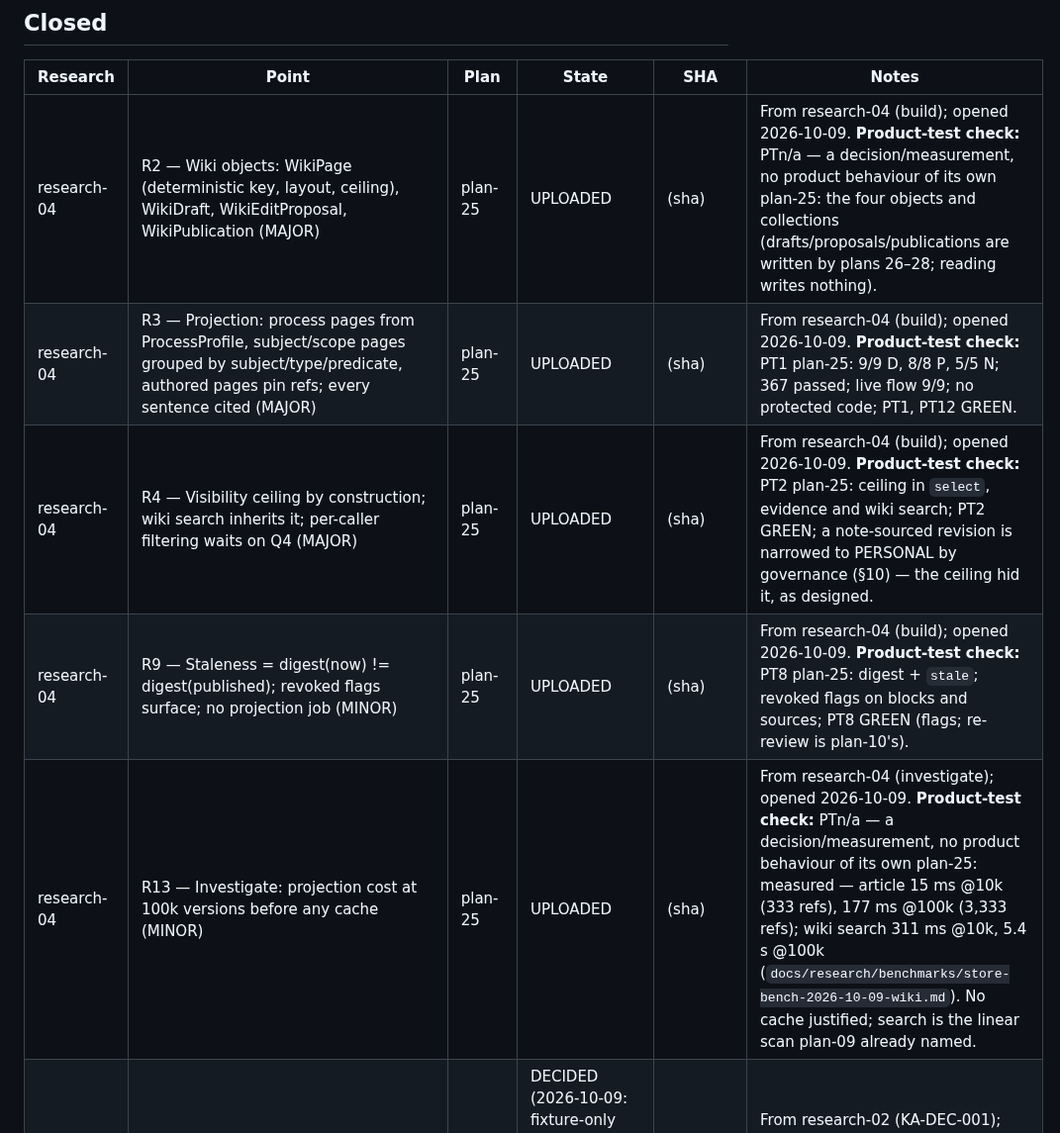
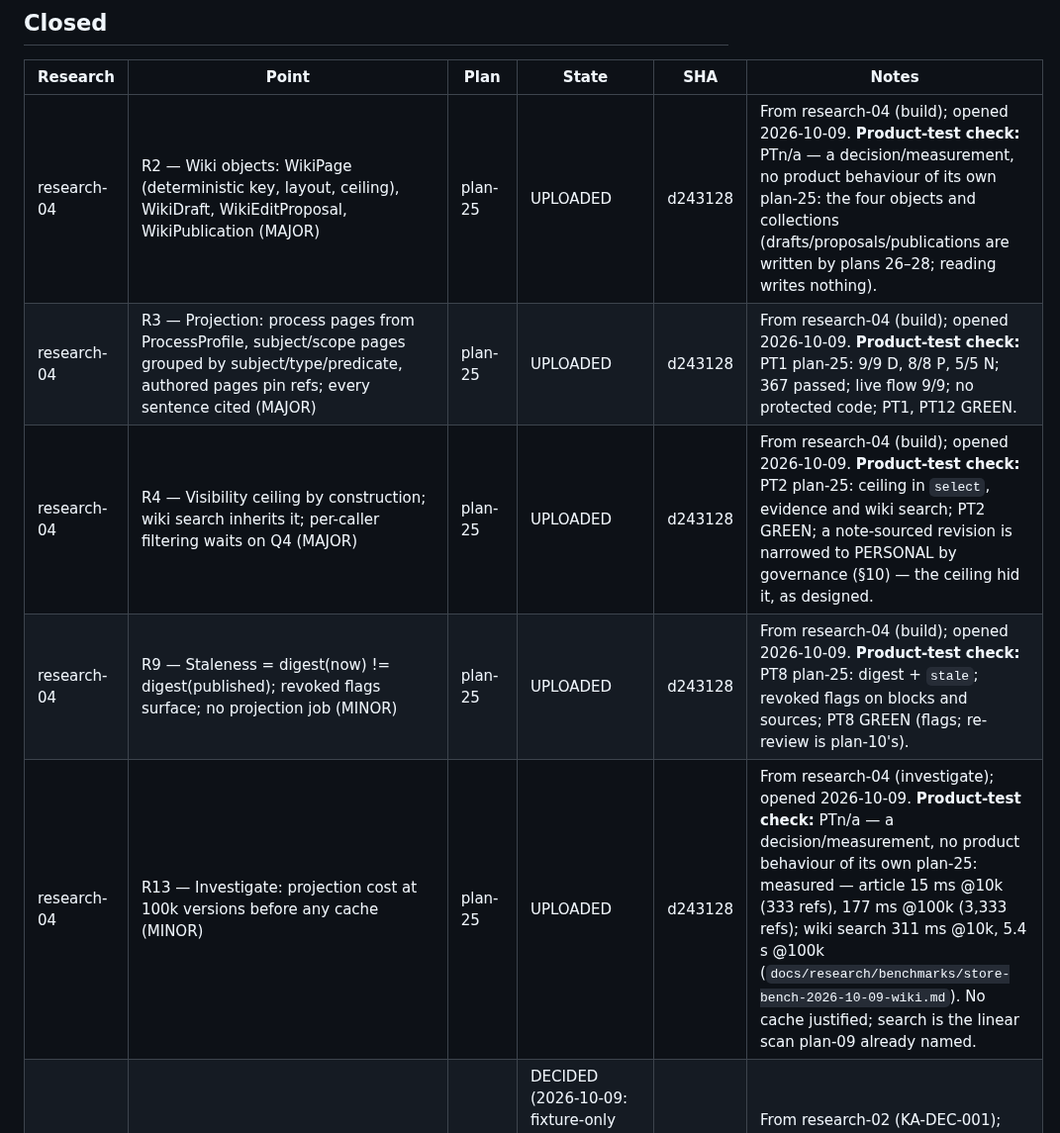
Before and after one commit to pankajkamble75/ka, a Markdown page: docs/trackers/RESEARCH-TRACKER.md, the part around the change. Shown at 99% size. Drawn GitHub-style.

Commit message:
tracker: record plan-25 upload SHA d243128
Co-Authored-By: Claude Fable 5.1 <noreply@anthropic.com>
Claude-Session: https://claude.ai/code/session_01P4su534i7D2k3uD68B38oM

```diff
--- a/docs/trackers/RESEARCH-TRACKER.md
+++ b/docs/trackers/RESEARCH-TRACKER.md
@@ -29,11 +29,11 @@ Written by `create-research-report`, `create-implementation-plan`, `implement`,
 
 | Research | Point | Plan | State | SHA | Notes |
 |---|---|---|---|---|---|
-| research-04 | R2 — Wiki objects: WikiPage (deterministic key, layout, ceiling), WikiDraft, WikiEditProposal, WikiPublication (MAJOR) | plan-25 | UPLOADED | (sha) | From research-04 (build); opened 2026-10-09. **Product-test check:** PTn/a — a decision/measurement, no product behaviour of its own plan-25: the four objects and collections (drafts/proposals/publications are written by plans 26–28; reading writes nothing). |
-| research-04 | R3 — Projection: process pages from ProcessProfile, subject/scope pages grouped by subject/type/predicate, authored pages pin refs; every sentence cited (MAJOR) | plan-25 | UPLOADED | (sha) | From research-04 (build); opened 2026-10-09. **Product-test check:** PT1 plan-25: 9/9 D, 8/8 P, 5/5 N; 367 passed; live flow 9/9; no protected code; PT1, PT12 GREEN. |
-| research-04 | R4 — Visibility ceiling by construction; wiki search inherits it; per-caller filtering waits on Q4 (MAJOR) | plan-25 | UPLOADED | (sha) | From research-04 (build); opened 2026-10-09. **Product-test check:** PT2 plan-25: ceiling in `select`, evidence and wiki search; PT2 GREEN; a note-sourced revision is narrowed to PERSONAL by governance (§10) — the ceiling hid it, as designed. |
-| research-04 | R9 — Staleness = digest(now) != digest(published); revoked flags surface; no projection job (MINOR) | plan-25 | UPLOADED | (sha) | From research-04 (build); opened 2026-10-09. **Product-test check:** PT8 plan-25: digest + `stale`; revoked flags on blocks and sources; PT8 GREEN (flags; re-review is plan-10's). |
-| research-04 | R13 — Investigate: projection cost at 100k versions before any cache (MINOR) | plan-25 | UPLOADED | (sha) | From research-04 (investigate); opened 2026-10-09. **Product-test check:** PTn/a — a decision/measurement, no product behaviour of its own plan-25: measured — article 15 ms @10k (333 refs), 177 ms @100k (3,333 refs); wiki search 311 ms @10k, 5.4 s @100k (`docs/research/benchmarks/store-bench-2026-10-09-wiki.md`). No cache justified; search is the linear scan plan-09 already named. |
+| research-04 | R2 — Wiki objects: WikiPage (deterministic key, layout, ceiling), WikiDraft, WikiEditProposal, WikiPublication (MAJOR) | plan-25 | UPLOADED | d243128 | From research-04 (build); opened 2026-10-09. **Product-test check:** PTn/a — a decision/measurement, no product behaviour of its own plan-25: the four objects and collections (drafts/proposals/publications are written by plans 26–28; reading writes nothing). |
+| research-04 | R3 — Projection: process pages from ProcessProfile, subject/scope pages grouped by subject/type/predicate, authored pages pin refs; every sentence cited (MAJOR) | plan-25 | UPLOADED | d243128 | From research-04 (build); opened 2026-10-09. **Product-test check:** PT1 plan-25: 9/9 D, 8/8 P, 5/5 N; 367 passed; live flow 9/9; no protected code; PT1, PT12 GREEN. |
+| research-04 | R4 — Visibility ceiling by construction; wiki search inherits it; per-caller filtering waits on Q4 (MAJOR) | plan-25 | UPLOADED | d243128 | From research-04 (build); opened 2026-10-09. **Product-test check:** PT2 plan-25: ceiling in `select`, evidence and wiki search; PT2 GREEN; a note-sourced revision is narrowed to PERSONAL by governance (§10) — the ceiling hid it, as designed. |
+| research-04 | R9 — Staleness = digest(now) != digest(published); revoked flags surface; no projection job (MINOR) | plan-25 | UPLOADED | d243128 | From research-04 (build); opened 2026-10-09. **Product-test check:** PT8 plan-25: digest + `stale`; revoked flags on blocks and sources; PT8 GREEN (flags; re-review is plan-10's). |
+| research-04 | R13 — Investigate: projection cost at 100k versions before any cache (MINOR) | plan-25 | UPLOADED | d243128 | From research-04 (investigate); opened 2026-10-09. **Product-test check:** PTn/a — a decision/measurement, no product behaviour of its own plan-25: measured — article 15 ms @10k (333 refs), 177 ms @100k (3,333 refs); wiki search 311 ms @10k, 5.4 s @100k (`docs/research/benchmarks/store-bench-2026-10-09-wiki.md`). No cache justified; search is the linear scan plan-09 already named. |
 | research-02 | R9 — Decide: supply the Microsoft 365 app registration (MINOR) | — | DECIDED (2026-10-09: fixture-only for now — Q13; live PT6 NOT RUN by the author's decision) | — | From research-02 (KA-DEC-001); opened 2026-10-08 by ship. **Product-test check:** research-02 PT7 |
 | research-03 | R1 — Decide: canonical KA is this repository; DP seams re-found here (MAJOR) | — | DECIDED (2026-10-09: the author shipped research-03 in this repository — this KA is canonical) | — | From research-03 (KA-Data-Platform-Integration-Specification); opened 2026-10-09. **Product-test check:** research-03 PT1 |
 | research-03 | R8 — Decide connector ownership timing: KA connectors stay until DP's registry exists; then a data_platform connector kind (MAJOR) | — | DECIDED (2026-10-09: keep KA connectors until DP's registry exists, then delegate — Q15) | — | From research-03 (KA-Data-Platform-Integration-Specification); opened 2026-10-09. **Product-test check:** research-03 none — a decision; PT1–PT9 unaffected |
```
